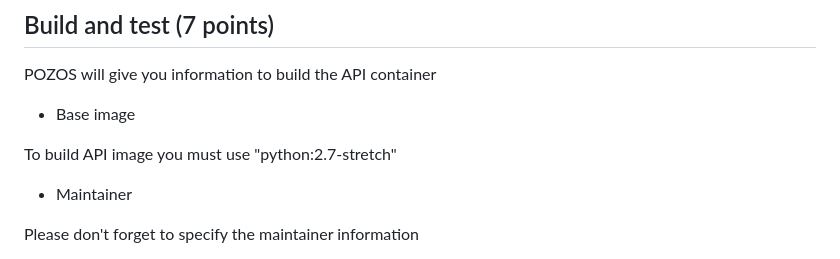
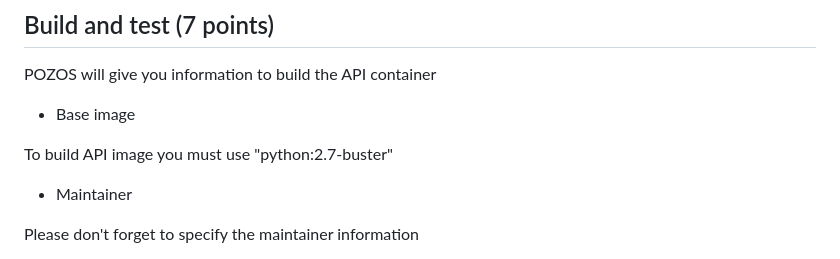
Before and after one commit to diranetafen/student-list, a Markdown page: README.md, the part around the change. GitHub-like rendering.

Commit message:
fix package debian

```diff
--- a/README.md
+++ b/README.md
@@ -82,7 +82,7 @@ POZOS will give you information to build the API container
 
 - Base image
 
-To build API image you must use "python:2.7-stretch"
+To build API image you must use "python:2.7-buster"
 
 - Maintainer
 
```
